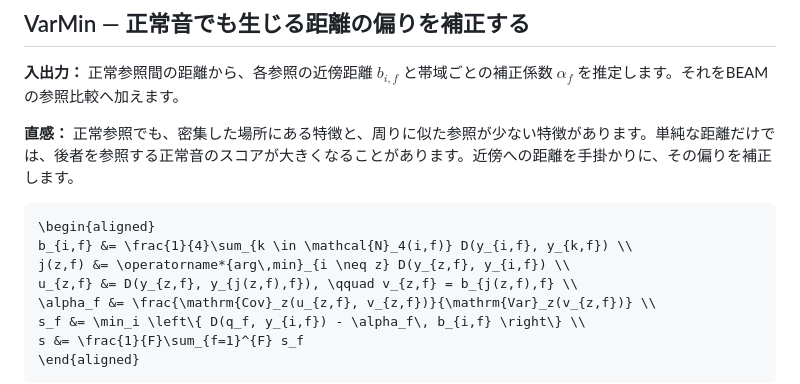
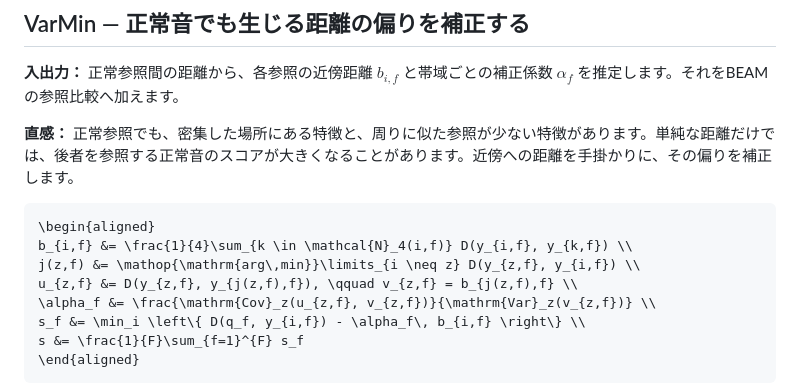
Before and after one commit to kasahart/asd-experiments, a Markdown page: src/asd_min/beam.md, the part around the change. Drawn GitHub-style.

Commit message:
Avoid operatorname, which GitHub math does not allow
Co-Authored-By: Claude Opus 5.5 <noreply@anthropic.com>

````diff
--- a/src/asd_min/beam.md
+++ b/src/asd_min/beam.md
@@ -35,7 +35,7 @@ CSVの異常度には、次節のVarMin補正後の $`s`$（`main`）を使い
 ```math
 \begin{aligned}
 b_{i,f} &= \frac{1}{4}\sum_{k \in \mathcal{N}_4(i,f)} D(y_{i,f}, y_{k,f}) \\
-j(z,f) &= \operatorname*{arg\,min}_{i \neq z} D(y_{z,f}, y_{i,f}) \\
+j(z,f) &= \mathop{\mathrm{arg\,min}}\limits_{i \neq z} D(y_{z,f}, y_{i,f}) \\
 u_{z,f} &= D(y_{z,f}, y_{j(z,f),f}), \qquad v_{z,f} = b_{j(z,f),f} \\
 \alpha_f &= \frac{\mathrm{Cov}_z(u_{z,f}, v_{z,f})}{\mathrm{Var}_z(v_{z,f})} \\
 s_f &= \min_i \left\{ D(q_f, y_{i,f}) - \alpha_f\, b_{i,f} \right\} \\
````
